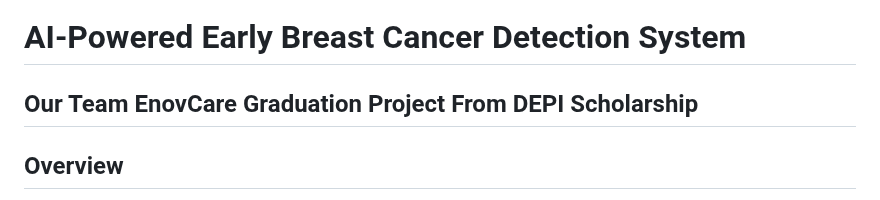
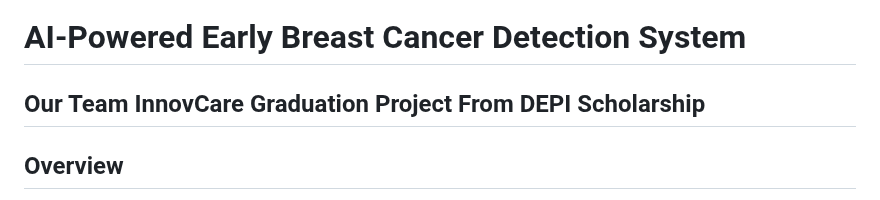
Before and after one commit to mohamedd-qassem/DEPI-Final-Graduation-Project, a Markdown page: README.md, the part around the change. Rendered like a GitHub page.

```diff
--- a/README.md
+++ b/README.md
@@ -1,5 +1,5 @@
 # AI-Powered Early Breast Cancer Detection System
-## Our Team EnovCare Graduation Project From DEPI Scholarship
+## Our Team InnovCare Graduation Project From DEPI Scholarship
 
 ##  Overview
 
```
